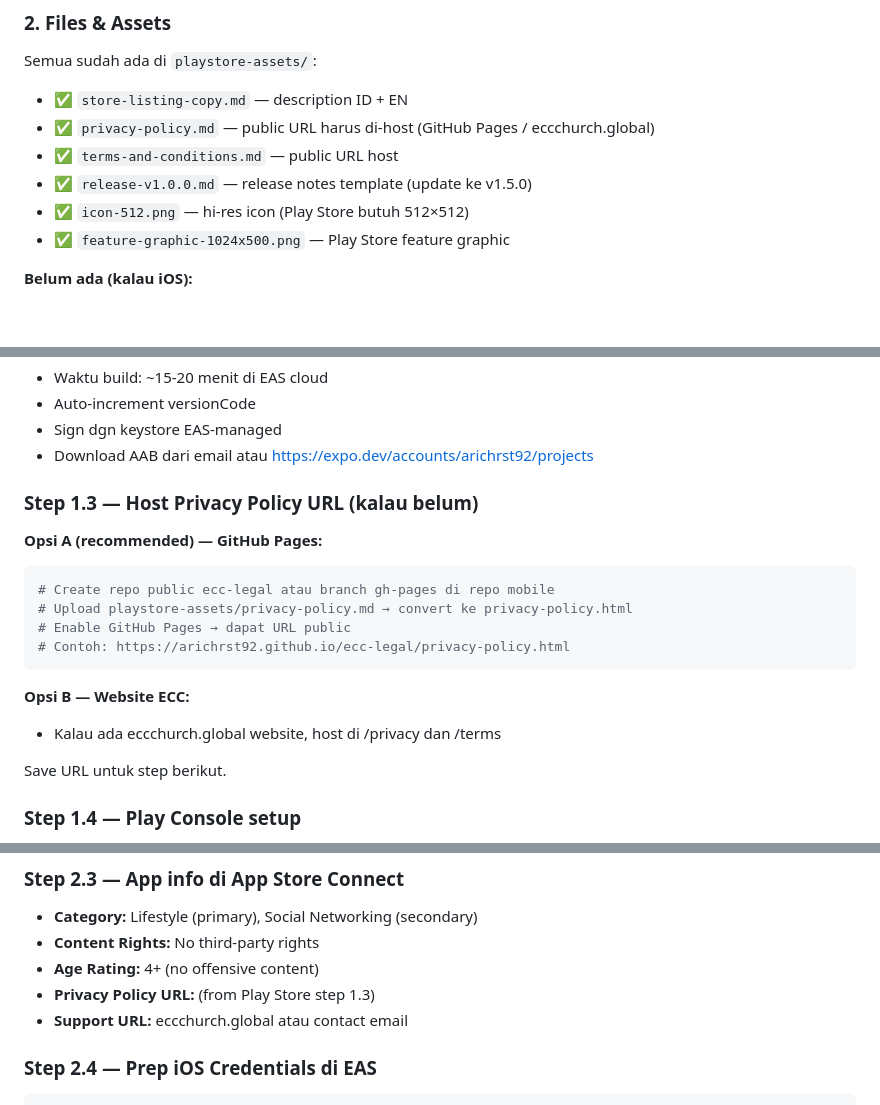
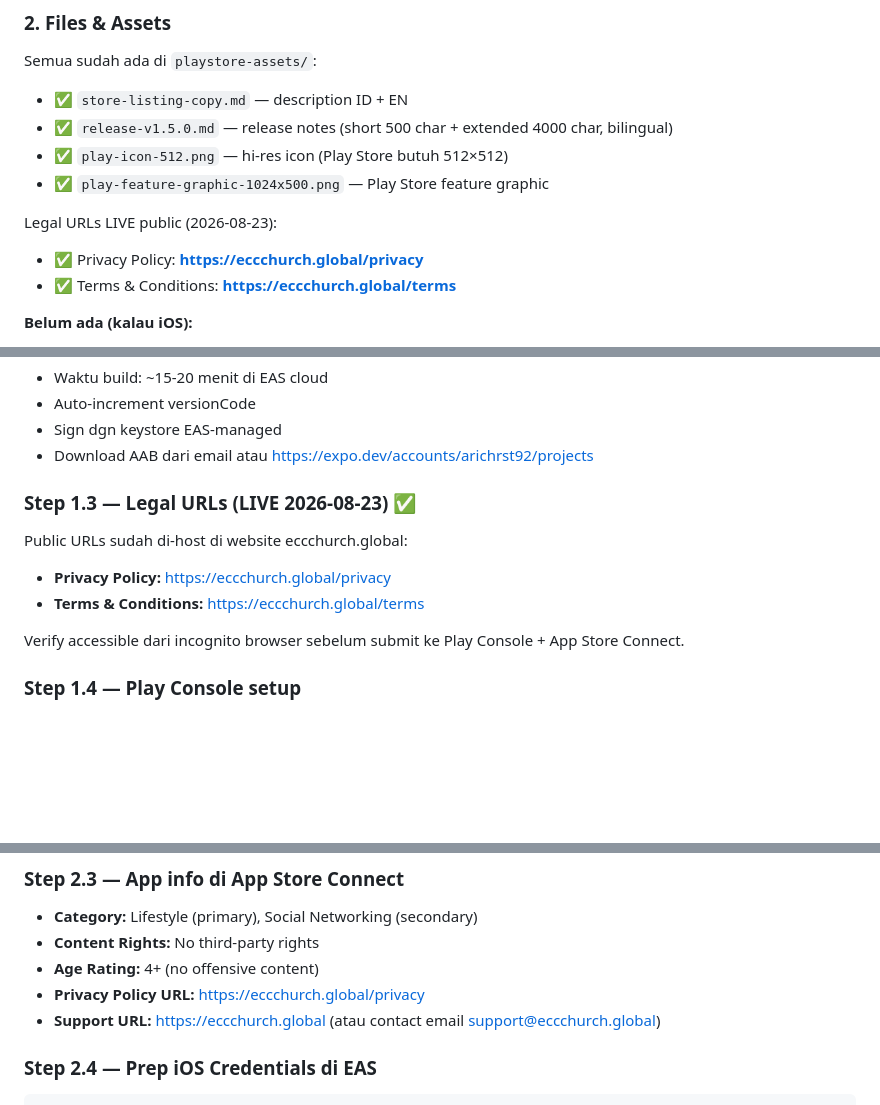
Before and after one commit to arichrst92/ecc-global-app, a Markdown page: docs/deploy-playbook-v1.5.0.md, 3 parts joined by grey strips. Drawn GitHub-style; blank space fills up the shorter version.

Commit message:
docs(deploy): mark legal URLs LIVE — Privacy + T&C ready untuk store submission
Ari konfirmasi legal URLs sudah live public di eccchurch.global:
- Privacy Policy: https://eccchurch.global/privacy
- Terms & Conditions: https://eccchurch.global/terms

Updates:
- docs/deploy-playbook-v1.5.0.md:
  - Prerequisites section: legal URLs marked LIVE (bukan pending)
  - Step 1.3: replace GitHub Pages instruction dgn note URL live +
    verify accessible dari incognito
  - Step 2.3: App Store Connect App Info fills dgn URL langsung
- playstore-assets/release-v1.5.0.md:
  - Pre-flight checklist: legal URLs checked ✓

Impact: blocker Privacy Policy hilang. Sekarang tinggal:
1. Build production APK + IPA
2. Setup Play Console + App Store Connect app entry
3. Upload + submit

````diff
--- a/docs/deploy-playbook-v1.5.0.md
+++ b/docs/deploy-playbook-v1.5.0.md
@@ -64,11 +64,13 @@ Bundle **semua sprint code-complete** ke 1 first release **v1.5.0**:
 
 Semua sudah ada di `playstore-assets/`:
 - ✅ `store-listing-copy.md` — description ID + EN
-- ✅ `privacy-policy.md` — public URL harus di-host (GitHub Pages / eccchurch.global)
-- ✅ `terms-and-conditions.md` — public URL host
-- ✅ `release-v1.0.0.md` — release notes template (update ke v1.5.0)
-- ✅ `icon-512.png` — hi-res icon (Play Store butuh 512×512)
-- ✅ `feature-graphic-1024x500.png` — Play Store feature graphic
+- ✅ `release-v1.5.0.md` — release notes (short 500 char + extended 4000 char, bilingual)
+- ✅ `play-icon-512.png` — hi-res icon (Play Store butuh 512×512)
+- ✅ `play-feature-graphic-1024x500.png` — Play Store feature graphic
+
+Legal URLs LIVE public (2026-08-23):
+- ✅ Privacy Policy: **https://eccchurch.global/privacy**
+- ✅ Terms & Conditions: **https://eccchurch.global/terms**
 
 **Belum ada (kalau iOS):**
 - ❌ Screenshots iPhone 6.7" (mandatory) + iPad 12.9" (kalau supports tablet)
@@ -110,20 +112,14 @@ eas build --profile production --platform android
 - Sign dgn keystore EAS-managed
 - Download AAB dari email atau https://expo.dev/accounts/arichrst92/projects
 
-### Step 1.3 — Host Privacy Policy URL (kalau belum)
+### Step 1.3 — Legal URLs (LIVE 2026-08-23) ✅
 
-**Opsi A (recommended) — GitHub Pages:**
-```bash
-# Create repo public ecc-legal atau branch gh-pages di repo mobile
-# Upload playstore-assets/privacy-policy.md → convert ke privacy-policy.html
-# Enable GitHub Pages → dapat URL public
-# Contoh: https://arichrst92.github.io/ecc-legal/privacy-policy.html
-```
+Public URLs sudah di-host di website eccchurch.global:
 
-**Opsi B — Website ECC:**
-- Kalau ada eccchurch.global website, host di /privacy dan /terms
+- **Privacy Policy:** https://eccchurch.global/privacy
+- **Terms & Conditions:** https://eccchurch.global/terms
 
-Save URL untuk step berikut.
+Verify accessible dari incognito browser sebelum submit ke Play Console + App Store Connect.
 
 ### Step 1.4 — Play Console setup
 
@@ -197,8 +193,8 @@ Save URL untuk step berikut.
 - **Category:** Lifestyle (primary), Social Networking (secondary)
 - **Content Rights:** No third-party rights
 - **Age Rating:** 4+ (no offensive content)
-- **Privacy Policy URL:** (from Play Store step 1.3)
-- **Support URL:** eccchurch.global atau contact email
+- **Privacy Policy URL:** https://eccchurch.global/privacy
+- **Support URL:** https://eccchurch.global (atau contact email support@eccchurch.global)
 
 ### Step 2.4 — Prep iOS Credentials di EAS
 
````
